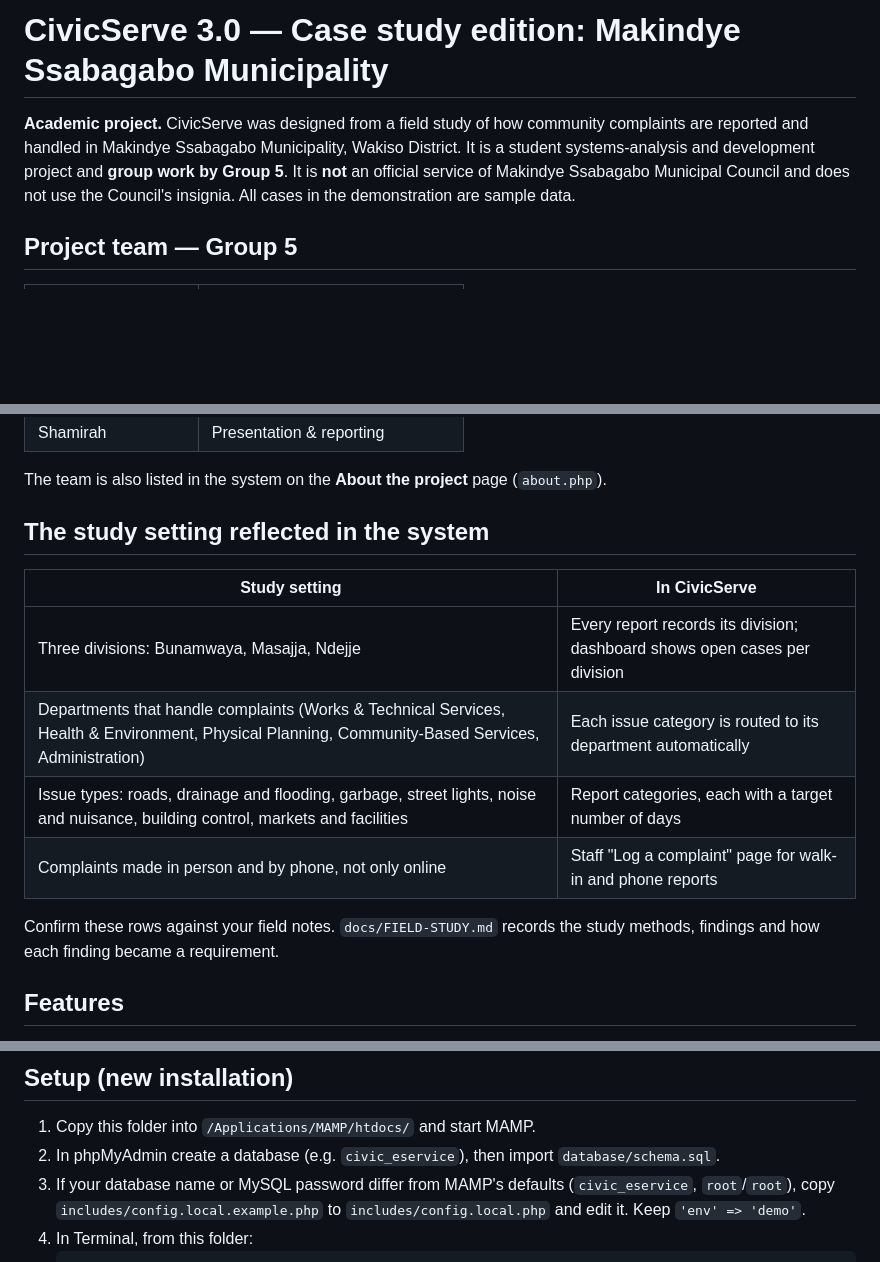
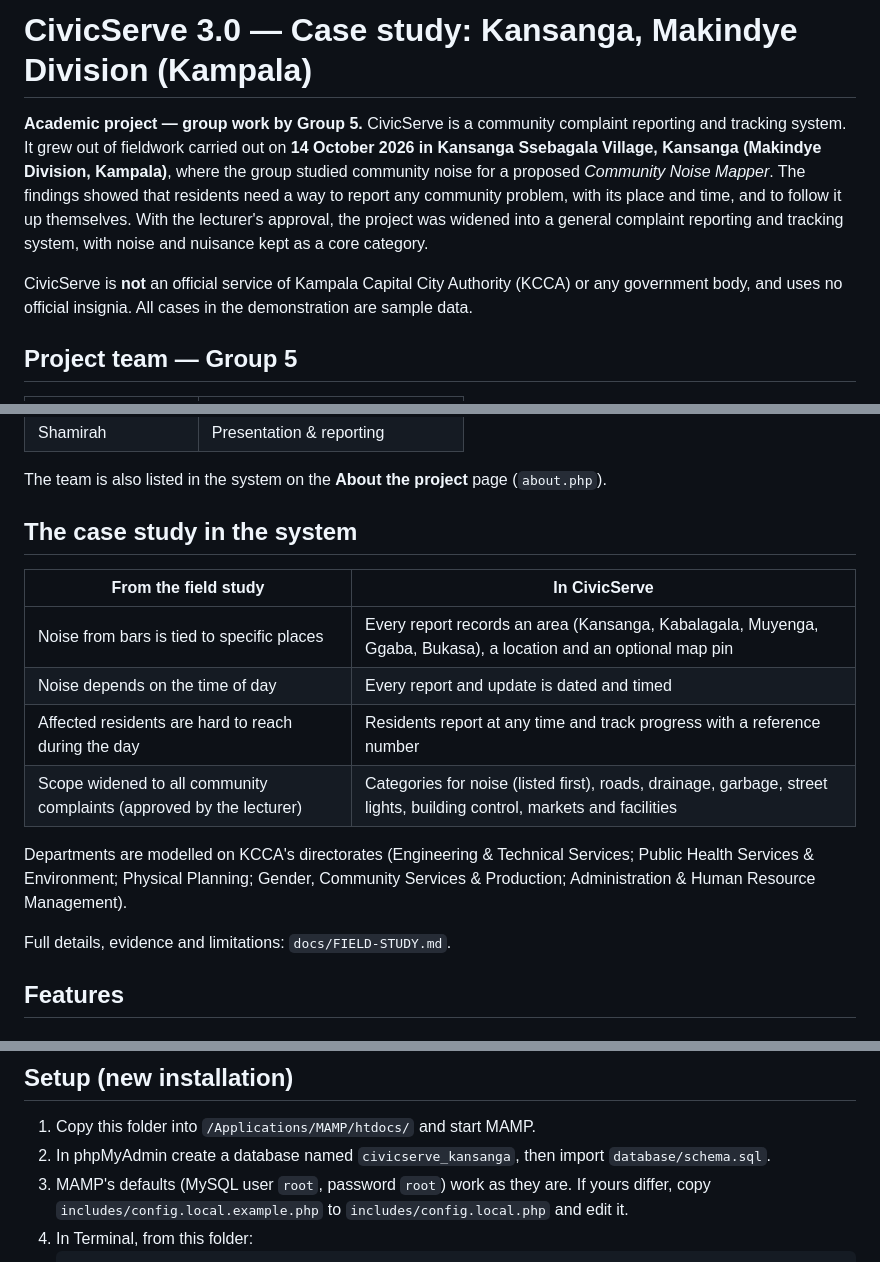
Before and after one commit to AndrewLugemwa/civicserve, a Markdown page: README.md, 3 parts joined by grey strips. Drawn GitHub-style; blank space fills up the shorter version.

````diff
--- a/README.md
+++ b/README.md
@@ -1,9 +1,14 @@
-# CivicServe 3.0 — Case study edition: Makindye Ssabagabo Municipality
+# CivicServe 3.0 — Case study: Kansanga, Makindye Division (Kampala)
 
-**Academic project.** CivicServe was designed from a field study of how community complaints are reported and
-handled in Makindye Ssabagabo Municipality, Wakiso District. It is a student systems-analysis and development
-project and **group work by Group 5**. It is **not** an official service of Makindye
-Ssabagabo Municipal Council and does not use the Council's insignia. All cases in the demonstration are sample data.
+**Academic project — group work by Group 5.** CivicServe is a community complaint reporting and tracking
+system. It grew out of fieldwork carried out on **14 October 2026 in Kansanga Ssebagala Village, Kansanga
+(Makindye Division, Kampala)**, where the group studied community noise for a proposed *Community Noise
+Mapper*. The findings showed that residents need a way to report any community problem, with its place
+and time, and to follow it up themselves. With the lecturer's approval, the project was widened into a
+general complaint reporting and tracking system, with noise and nuisance kept as a core category.
+
+CivicServe is **not** an official service of Kampala Capital City Authority (KCCA) or any government body,
+and uses no official insignia. All cases in the demonstration are sample data.
 
 ## Project team — Group 5
 
@@ -22,16 +27,20 @@ Ssabagabo Municipal Council and does not use the Council's insignia. All cases i
 
 The team is also listed in the system on the **About the project** page (`about.php`).
 
-## The study setting reflected in the system
+## The case study in the system
 
-| Study setting | In CivicServe |
+| From the field study | In CivicServe |
 | --- | --- |
-| Three divisions: Bunamwaya, Masajja, Ndejje | Every report records its division; dashboard shows open cases per division |
-| Departments that handle complaints (Works & Technical Services, Health & Environment, Physical Planning, Community-Based Services, Administration) | Each issue category is routed to its department automatically |
-| Issue types: roads, drainage and flooding, garbage, street lights, noise and nuisance, building control, markets and facilities | Report categories, each with a target number of days |
-| Complaints made in person and by phone, not only online | Staff "Log a complaint" page for walk-in and phone reports |
+| Noise from bars is tied to specific places | Every report records an area (Kansanga, Kabalagala, Muyenga, Ggaba, Bukasa), a location and an optional map pin |
+| Noise depends on the time of day | Every report and update is dated and timed |
+| Affected residents are hard to reach during the day | Residents report at any time and track progress with a reference number |
+| Scope widened to all community complaints (approved by the lecturer) | Categories for noise (listed first), roads, drainage, garbage, street lights, building control, markets and facilities |
 
-Confirm these rows against your field notes. `docs/FIELD-STUDY.md` records the study methods, findings and how each finding became a requirement.
+Departments are modelled on KCCA's directorates (Engineering & Technical Services; Public Health Services
+& Environment; Physical Planning; Gender, Community Services & Production; Administration & Human
+Resource Management).
+
+Full details, evidence and limitations: `docs/FIELD-STUDY.md`.
 
 ## Features
 
@@ -58,9 +67,9 @@ locally on MAMP (macOS).
 ## Setup (new installation)
 
 1. Copy this folder into `/Applications/MAMP/htdocs/` and start MAMP.
-2. In phpMyAdmin create a database (e.g. `civic_eservice`), then import `database/schema.sql`.
-3. If your database name or MySQL password differ from MAMP's defaults (`civic_eservice`, `root`/`root`), copy
-   `includes/config.local.example.php` to `includes/config.local.php` and edit it. Keep `'env' => 'demo'`.
+2. In phpMyAdmin create a database named `civicserve_kansanga`, then import `database/schema.sql`.
+3. MAMP's defaults (MySQL user `root`, password `root`) work as they are. If yours differ, copy
+   `includes/config.local.example.php` to `includes/config.local.php` and edit it.
 4. In Terminal, from this folder:
    ```
    /Applications/MAMP/bin/php/php8.3.30/bin/php tools/create_staff.php --name="Your Name" --email=you@example.com --role=admin
````
Also changed, not shown: docs/FIELD-STUDY.md (+64 -38 lines), docs/evidence/fieldwork-group5-kansanga-2026-10-14.jpg (added), 15 other files.
